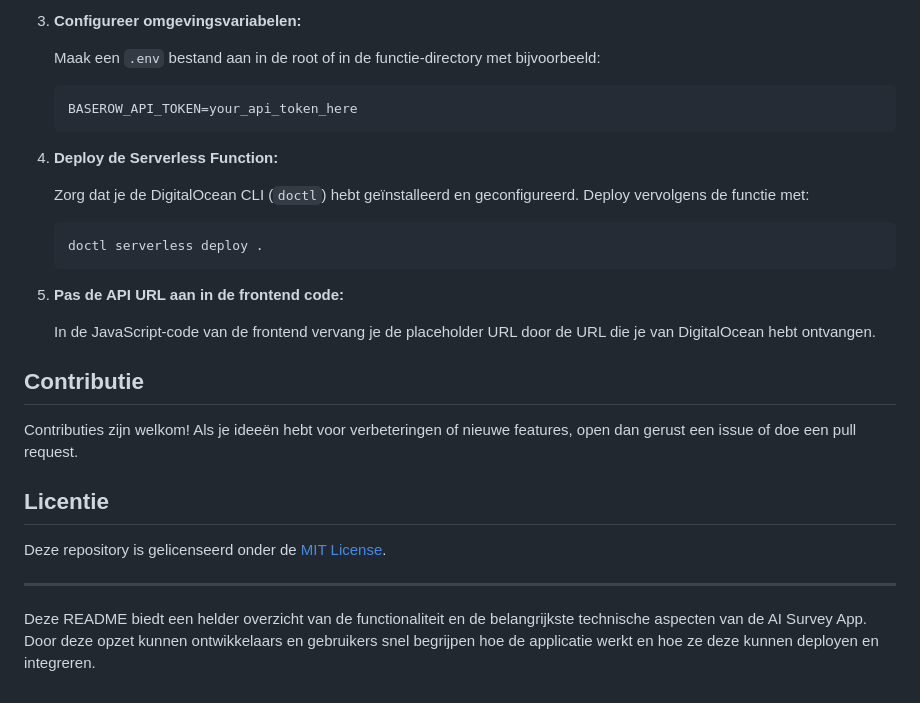
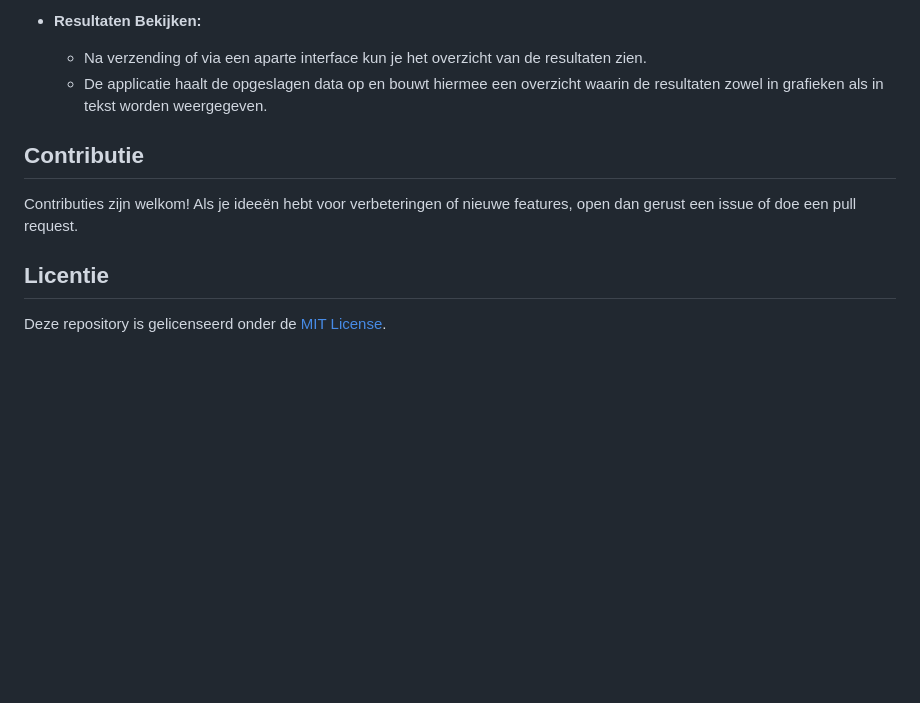
Before and after one commit to businessdatasolutions/ai-at-work-survey, a Markdown page: README.md, the part around one of its changes. Drawn GitHub-style; blank space fills up the shorter version.

````diff
--- a/README.md
+++ b/README.md
@@ -56,22 +63,6 @@ De **AI Survey App** is een webapplicatie die gebruikers in staat stelt om een e
-3. **Configureer omgevingsvariabelen:**
-
-   Maak een `.env` bestand aan in de root of in de functie-directory met bijvoorbeeld:
-
-   ```dotenv
-   BASEROW_API_TOKEN=your_api_token_here
-   ```
-
-4. **Deploy de Serverless Function:**
-
-   Zorg dat je de DigitalOcean CLI (`doctl`) hebt geïnstalleerd en geconfigureerd. Deploy vervolgens de functie met:
-
-   ```bash
-   doctl serverless deploy .
-   ```
-
-5. **Pas de API URL aan in de frontend code:**
-
-   In de JavaScript-code van de frontend vervang je de placeholder URL door de URL die je van DigitalOcean hebt ontvangen.
+- **Resultaten Bekijken:**
+  - Na verzending of via een aparte interface kun je het overzicht van de resultaten zien.
+  - De applicatie haalt de opgeslagen data op en bouwt hiermee een overzicht waarin de resultaten zowel in grafieken als in tekst worden weergegeven.
 
 ## Contributie
 
@@ -80,7 +71,3 @@ Contributies zijn welkom! Als je ideeën hebt voor verbeteringen of nieuwe featu
 ## Licentie
 
 Deze repository is gelicenseerd onder de [MIT License](LICENSE).
-
----
-
-Deze README biedt een helder overzicht van de functionaliteit en de belangrijkste technische aspecten van de AI Survey App. Door deze opzet kunnen ontwikkelaars en gebruikers snel begrijpen hoe de applicatie werkt en hoe ze deze kunnen deployen en integreren.
````
Also changed, not shown: other parts of README.md (+53 -46 lines).
